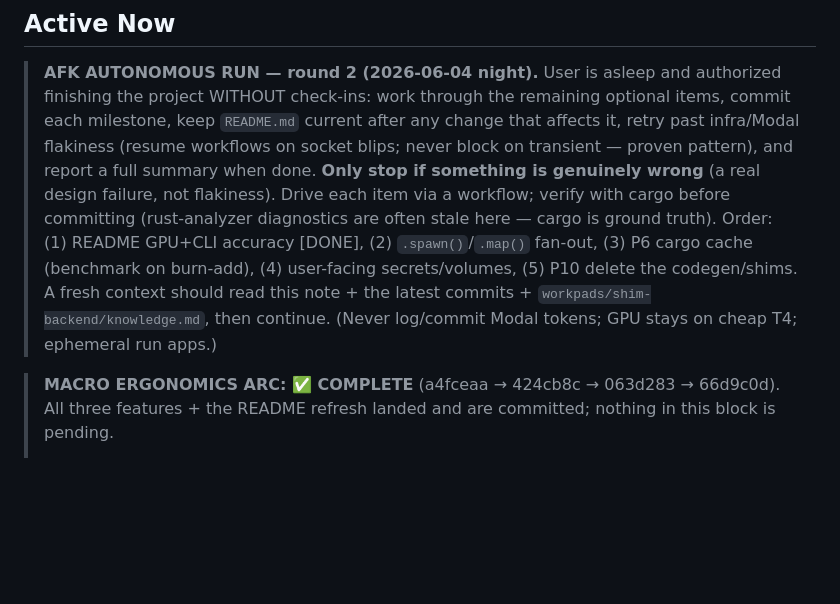
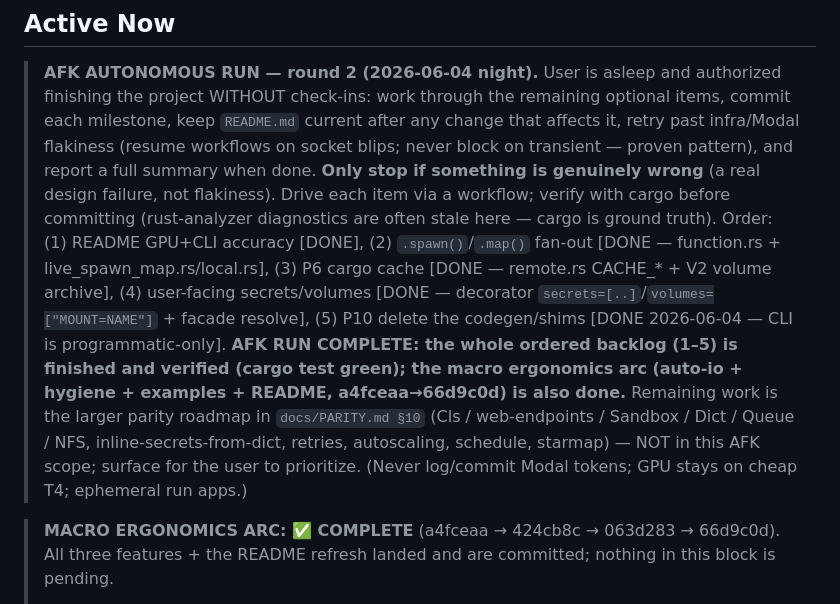
Before and after one commit to nicolaslara/modal-rust, a Markdown page: TASKS.md, the part around the change. Drawn GitHub-style; blank space fills up the shorter version.

Commit message:
TASKS: AFK backlog (1-5) confirmed complete; remaining work is the PARITY roadmap

```diff
--- a/TASKS.md
+++ b/TASKS.md
@@ -17,10 +17,16 @@ mid-phase.
 > something is genuinely wrong** (a real design failure, not flakiness). Drive each item
 > via a workflow; verify with cargo before committing (rust-analyzer diagnostics are
 > often stale here — cargo is ground truth). Order: (1) README GPU+CLI accuracy [DONE],
-> (2) `.spawn()`/`.map()` fan-out, (3) P6 cargo cache (benchmark on burn-add), (4)
-> user-facing secrets/volumes, (5) P10 delete the codegen/shims. A fresh context should
-> read this note + the latest commits + `workpads/shim-backend/knowledge.md`, then
-> continue. (Never log/commit Modal tokens; GPU stays on cheap T4; ephemeral run apps.)
+> (2) `.spawn()`/`.map()` fan-out [DONE — function.rs + live_spawn_map.rs/local.rs], (3) P6
+> cargo cache [DONE — remote.rs CACHE_* + V2 volume archive], (4) user-facing secrets/volumes
+> [DONE — decorator `secrets=[..]`/`volumes=["MOUNT=NAME"]` + facade resolve], (5) P10 delete
+> the codegen/shims [DONE 2026-06-04 — CLI is programmatic-only]. **AFK RUN COMPLETE: the whole
+> ordered backlog (1–5) is finished and verified (cargo test green); the macro ergonomics arc
+> (auto-io + hygiene + examples + README, a4fceaa→66d9c0d) is also done.** Remaining work is the
+> larger parity roadmap in `docs/PARITY.md §10` (Cls / web-endpoints / Sandbox / Dict / Queue /
+> NFS, inline-secrets-from-dict, retries, autoscaling, schedule, starmap) — NOT in this AFK
+> scope; surface for the user to prioritize. (Never log/commit Modal tokens; GPU stays on cheap
+> T4; ephemeral run apps.)
 
 > **MACRO ERGONOMICS ARC: ✅ COMPLETE** (a4fceaa → 424cb8c → 063d283 → 66d9c0d). All three
 > features + the README refresh landed and are committed; nothing in this block is pending.
```
